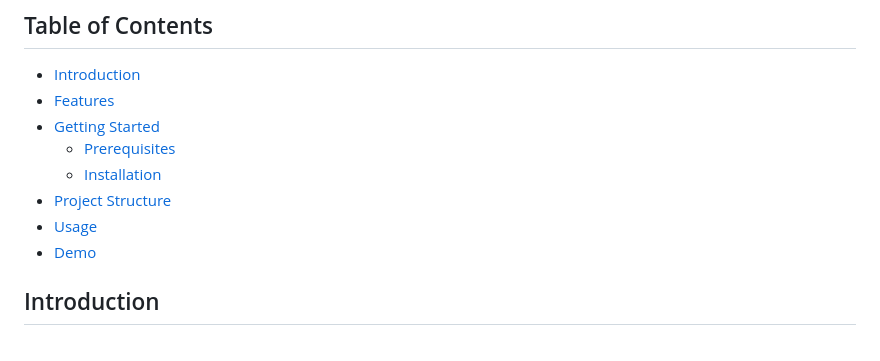
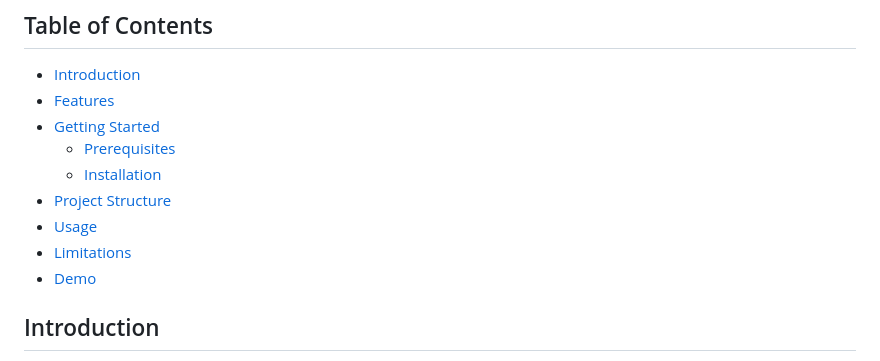
Before and after one commit to Moammar1498/CVBuilderApp, a Markdown page: README.md, the part around the change. GitHub-like rendering.

```diff
--- a/README.md
+++ b/README.md
@@ -13,6 +13,7 @@ Welcome to the Flutter CV builder App, a mobile application that allows users to
   - [Installation](#installation)
 - [Project Structure](#project-structure)
 - [Usage](#usage)
+- [Limitations](#limitations)
 - [Demo](#Demo)
 
 ## Introduction
```
